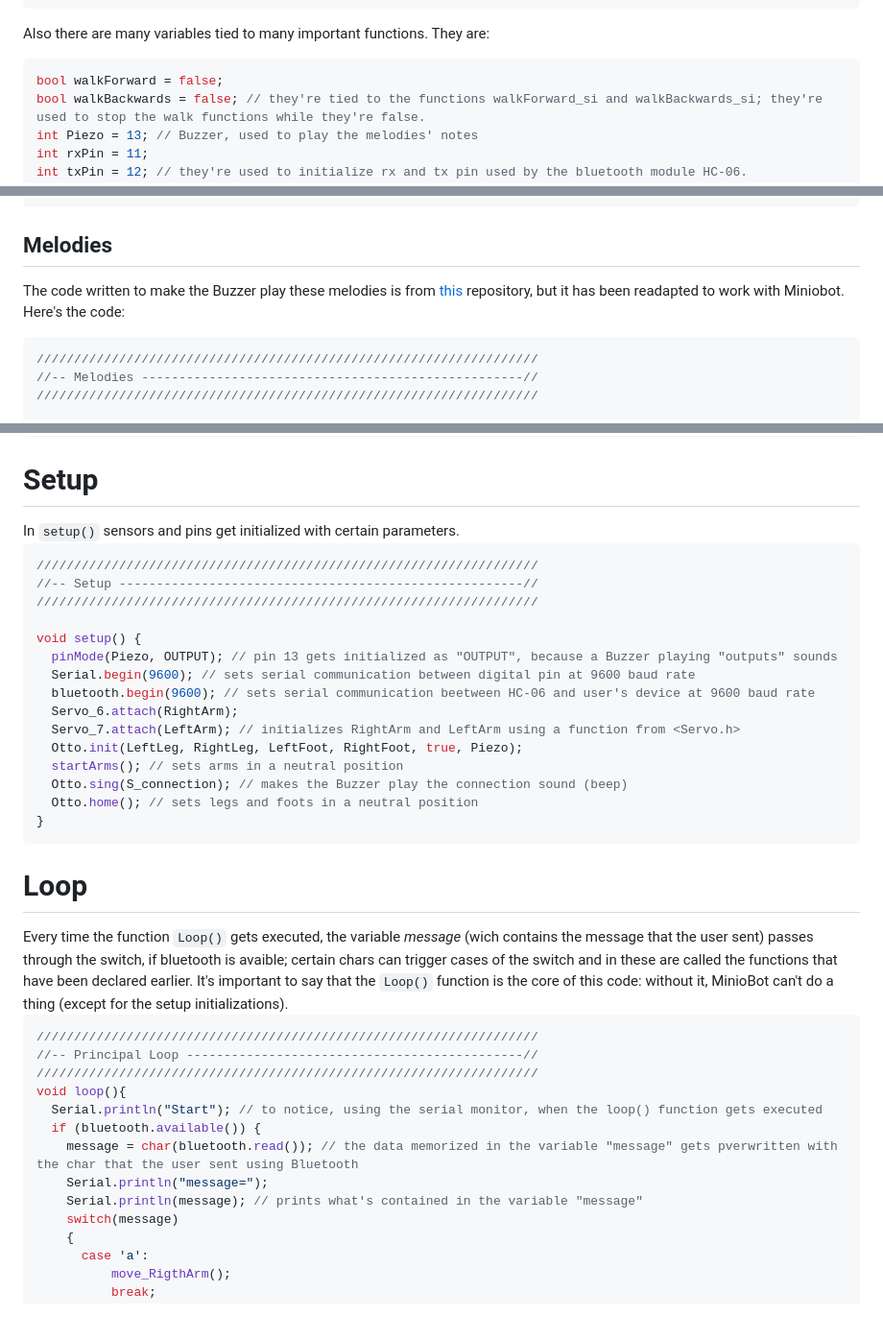
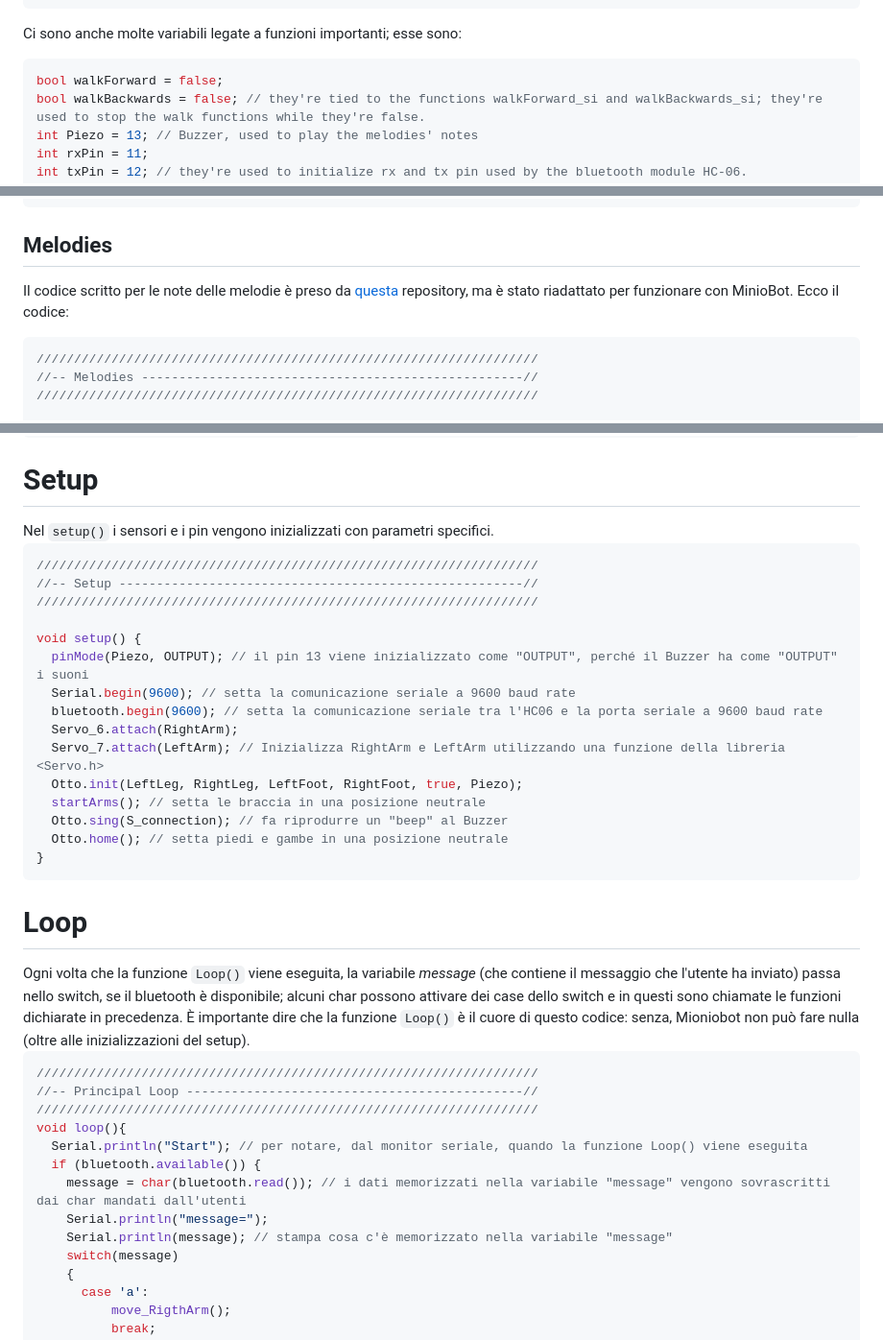
Before and after one commit to Pako3549/MinioBot, a Markdown page: READMEIT.md, 3 parts joined by grey strips. Shown at 96% size. Rendered like a GitHub page; blank space fills up the shorter version.

````diff
--- a/READMEIT.md
+++ b/READMEIT.md
@@ -129,7 +129,7 @@ Servo Servo_7; /* Braccio sinistro */
 Servo Servo_5; /* Piede destro */
 Servo Servo_4; /* Piede sinistro */
 ```
-Also there are many variables tied to many important functions. They are:
+Ci sono anche molte variabili legate a funzioni importanti; esse sono:
 ```C++
 bool walkForward = false;
 bool walkBackwards = false; // they're tied to the functions walkForward_si and walkBackwards_si; they're used to stop the walk functions while they're false.
@@ -246,7 +246,7 @@ void fly(){
 ```
 <h2> Melodies </h2>
 
-The code written to make the Buzzer play these melodies is from <a href="https://github.com/robsoncouto/arduino-songs"> this </a> repository, but it has been readapted to work with Miniobot. Here's the code:
+Il codice scritto per le note delle melodie è preso da <a href="https://github.com/robsoncouto/arduino-songs"> questa </a> repository, ma è stato riadattato per funzionare con MinioBot. Ecco il codice:
 ```C++
 ///////////////////////////////////////////////////////////////////
 //-- Melodies ---------------------------------------------------//
@@ -389,7 +389,7 @@ void rickroll(){
 }
 ```
 <h1> Setup </h1>
-In <code>setup()</code> sensors and pins get initialized with certain parameters.
+Nel <code>setup()</code> i sensori e i pin vengono inizializzati con parametri specifici.
 
 
 ```C++
@@ -398,31 +398,31 @@ In <code>setup()</code> sensors and pins get initialized with certain parameters
 ///////////////////////////////////////////////////////////////////
 
 void setup() {
-  pinMode(Piezo, OUTPUT); // pin 13 gets initialized as "OUTPUT", because a Buzzer playing "outputs" sounds
-  Serial.begin(9600); // sets serial communication between digital pin at 9600 baud rate
-  bluetooth.begin(9600); // sets serial communication beetween HC-06 and user's device at 9600 baud rate
+  pinMode(Piezo, OUTPUT); // il pin 13 viene inizializzato come "OUTPUT", perché il Buzzer ha come "OUTPUT" i suoni
+  Serial.begin(9600); // setta la comunicazione seriale a 9600 baud rate
+  bluetooth.begin(9600); // setta la comunicazione seriale tra l'HC06 e la porta seriale a 9600 baud rate
   Servo_6.attach(RightArm);
-  Servo_7.attach(LeftArm); // initializes RightArm and LeftArm using a function from <Servo.h>
+  Servo_7.attach(LeftArm); // Inizializza RightArm e LeftArm utilizzando una funzione della libreria <Servo.h>
   Otto.init(LeftLeg, RightLeg, LeftFoot, RightFoot, true, Piezo);
-  startArms(); // sets arms in a neutral position
-  Otto.sing(S_connection); // makes the Buzzer play the connection sound (beep)
-  Otto.home(); // sets legs and foots in a neutral position
+  startArms(); // setta le braccia in una posizione neutrale
+  Otto.sing(S_connection); // fa riprodurre un "beep" al Buzzer
+  Otto.home(); // setta piedi e gambe in una posizione neutrale
 }
 ```
 <h1> Loop </h1>
-Every time the function <code>Loop()</code> gets executed, the variable <em> message </em> (wich contains the message that the user sent) passes through the switch, if bluetooth is avaible; certain chars can trigger cases of the switch and in these are called the functions that have been declared earlier.
-It's important to say that the <code>Loop()</code> function is the core of this code: without it, MinioBot can't do a thing (except for the setup initializations).
+Ogni volta che la funzione <code>Loop()</code> viene eseguita, la variabile <em> message </em> (che contiene il messaggio che l'utente ha inviato) passa nello switch, se il bluetooth è disponibile; alcuni char possono attivare dei case dello switch e in questi sono chiamate le funzioni dichiarate in precedenza.
+È importante dire che la funzione <code>Loop()</code> è il cuore di questo codice: senza, Mioniobot non può fare nulla (oltre alle inizializzazioni del setup).
 
 ```C++
 ///////////////////////////////////////////////////////////////////
 //-- Principal Loop ---------------------------------------------//
 ///////////////////////////////////////////////////////////////////
 void loop(){
-  Serial.println("Start"); // to notice, using the serial monitor, when the loop() function gets executed
+  Serial.println("Start"); // per notare, dal monitor seriale, quando la funzione Loop() viene eseguita
   if (bluetooth.available()) {
-    message = char(bluetooth.read()); // the data memorized in the variable "message" gets pverwritten with the char that the user sent using Bluetooth
+    message = char(bluetooth.read()); // i dati memorizzati nella variabile "message" vengono sovrascritti dai char mandati dall'utenti
     Serial.println("message=");
-    Serial.println(message); // prints what's contained in the variable "message"
+    Serial.println(message); // stampa cosa c'è memorizzato nella variabile "message"
     switch(message)
     {
       case 'a':
````
